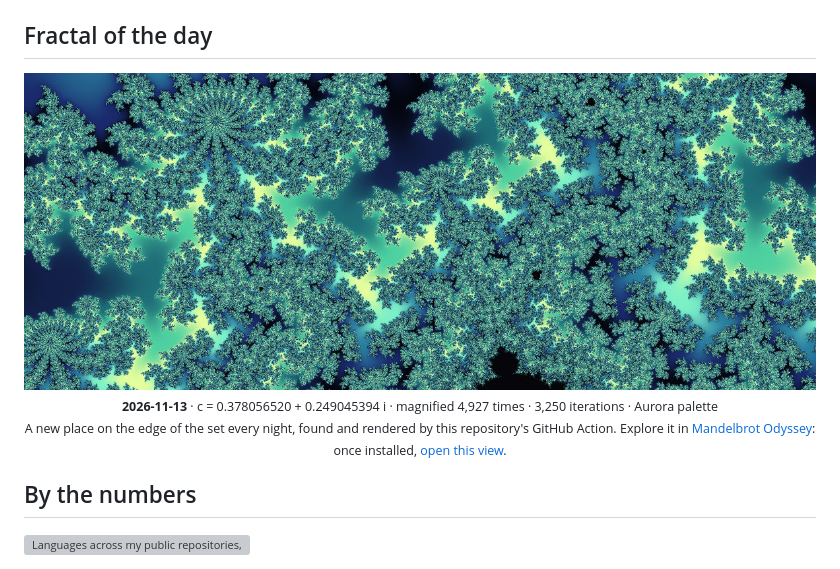
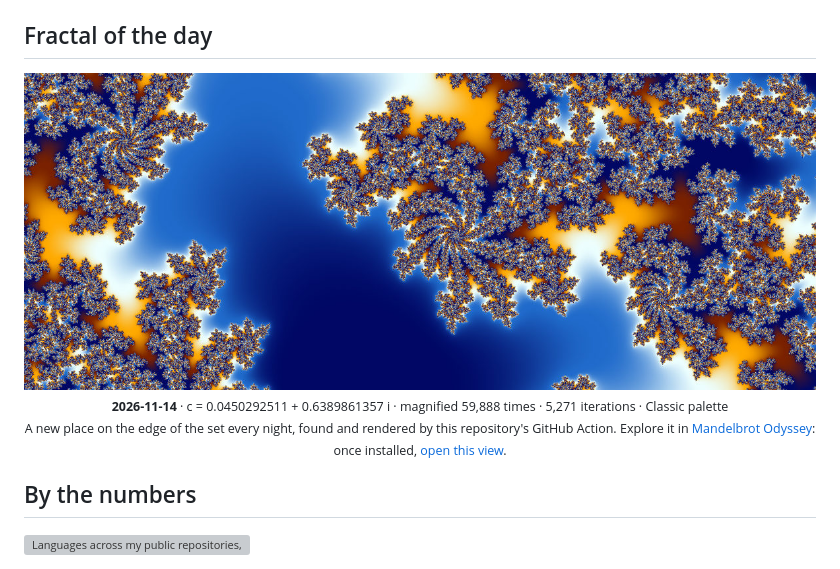
Before and after one commit to yahyabmo/yahyabmo, a Markdown page: README.md, the part around one of its changes. Rendered like a GitHub page; pictures changed too: assets/fractal.jpg; grey boxes are pictures that could not be loaded.

Commit message:
add: fractal of the day 2026-11-14

```diff
--- a/README.md
+++ b/README.md
@@ -104,8 +104,8 @@ yahya = {
 
 ## Fractal of the day
 
-<img alt="Today's corner of the Mandelbrot set, magnified 4,927 times" src="assets/fractal.jpg?d=2026-11-13" width="100%">
+<img alt="Today's corner of the Mandelbrot set, magnified 59,888 times" src="assets/fractal.jpg?d=2026-11-14" width="100%">
 
 <p align="center"><sub>
-  <b>2026-11-13</b> · c = 0.378056520 + 0.249045394 i · magnified 4,927 times · 3,250 iterations · Aurora palette<br>
+  <b>2026-11-14</b> · c = 0.0450292511 + 0.6389861357 i · magnified 59,888 times · 5,271 iterations · Classic palette<br>
   A new place on the edge of the set every night, found and rendered by this repository's GitHub Action.
```
Also changed, not shown: other parts of README.md (+2 -2 lines), 2 other files.
